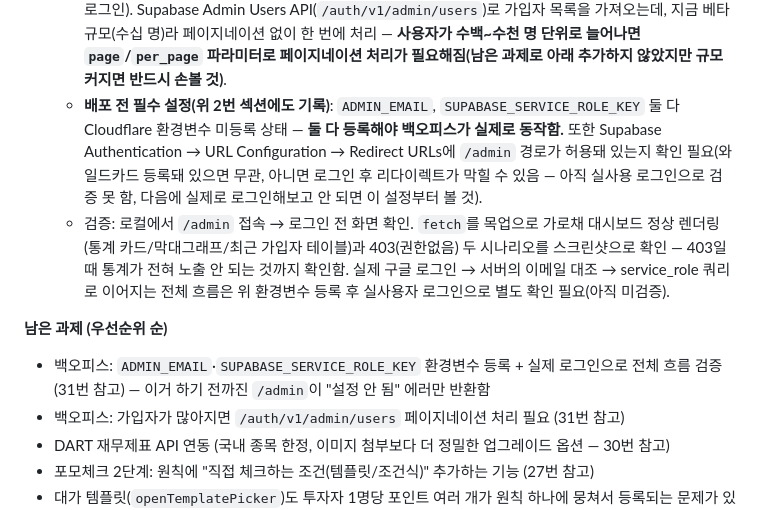
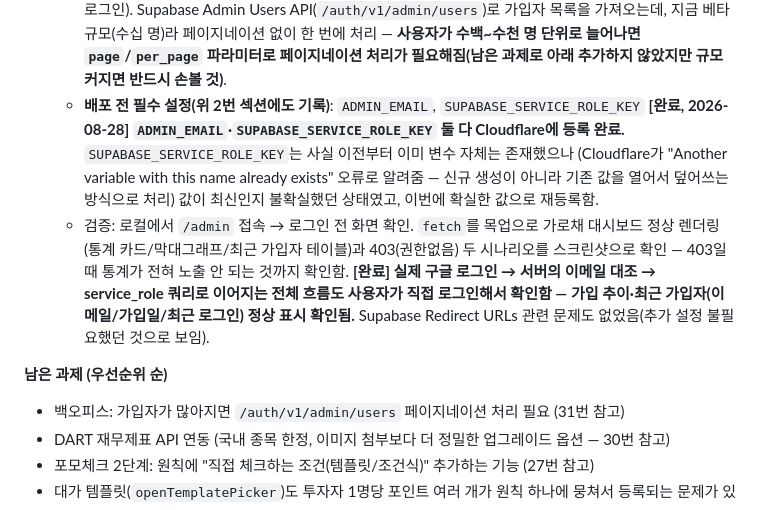
Before and after one commit to FOMOGUARD/fomoguard, a Markdown page: HANDOFF.md, the part around the change. Drawn GitHub-style.

Commit message:
HANDOFF: 백오피스 실사용 검증 완료 기록(환경변수 등록·실로그인 확인)

```diff
--- a/HANDOFF.md
+++ b/HANDOFF.md
@@ -387,20 +387,19 @@
       **사용자가 수백~수천 명 단위로 늘어나면 `page`/`per_page` 파라미터로 페이지네이션
       처리가 필요해짐(남은 과제로 아래 추가하지 않았지만 규모 커지면 반드시 손볼 것)**.
     - **배포 전 필수 설정(위 2번 섹션에도 기록)**: `ADMIN_EMAIL`, `SUPABASE_SERVICE_ROLE_KEY`
-      둘 다 Cloudflare 환경변수 미등록 상태 — **둘 다 등록해야 백오피스가 실제로 동작함.**
-      또한 Supabase Authentication → URL Configuration → Redirect URLs에 `/admin` 경로가
-      허용돼 있는지 확인 필요(와일드카드 등록돼 있으면 무관, 아니면 로그인 후 리다이렉트가
-      막힐 수 있음 — 아직 실사용 로그인으로 검증 못 함, 다음에 실제로 로그인해보고 안 되면
-      이 설정부터 볼 것).
+      **[완료, 2026-08-28] `ADMIN_EMAIL`·`SUPABASE_SERVICE_ROLE_KEY` 둘 다 Cloudflare에
+      등록 완료.** `SUPABASE_SERVICE_ROLE_KEY`는 사실 이전부터 이미 변수 자체는 존재했으나
+      (Cloudflare가 "Another variable with this name already exists" 오류로 알려줌 — 신규
+      생성이 아니라 기존 값을 열어서 덮어쓰는 방식으로 처리) 값이 최신인지 불확실했던 상태였고,
+      이번에 확실한 값으로 재등록함.
     - 검증: 로컬에서 `/admin` 접속 → 로그인 전 화면 확인. `fetch`를 목업으로 가로채 대시보드
       정상 렌더링(통계 카드/막대그래프/최근 가입자 테이블)과 403(권한없음) 두 시나리오를
-      스크린샷으로 확인 — 403일 때 통계가 전혀 노출 안 되는 것까지 확인함. 실제 구글 로그인
-      → 서버의 이메일 대조 → service_role 쿼리로 이어지는 전체 흐름은 위 환경변수 등록 후
-      실사용자 로그인으로 별도 확인 필요(아직 미검증).
+      스크린샷으로 확인 — 403일 때 통계가 전혀 노출 안 되는 것까지 확인함. **[완료] 실제
+      구글 로그인 → 서버의 이메일 대조 → service_role 쿼리로 이어지는 전체 흐름도 사용자가
+      직접 로그인해서 확인함 — 가입 추이·최근 가입자(이메일/가입일/최근 로그인) 정상 표시
+      확인됨.** Supabase Redirect URLs 관련 문제도 없었음(추가 설정 불필요했던 것으로 보임).
 
 **남은 과제 (우선순위 순)**
-- 백오피스: `ADMIN_EMAIL`·`SUPABASE_SERVICE_ROLE_KEY` 환경변수 등록 + 실제 로그인으로
-  전체 흐름 검증 (31번 참고) — 이거 하기 전까진 `/admin`이 "설정 안 됨" 에러만 반환함
 - 백오피스: 가입자가 많아지면 `/auth/v1/admin/users` 페이지네이션 처리 필요 (31번 참고)
 - DART 재무제표 API 연동 (국내 종목 한정, 이미지 첨부보다 더 정밀한 업그레이드 옵션 — 30번 참고)
 - 포모체크 2단계: 원칙에 "직접 체크하는 조건(템플릿/조건식)" 추가하는 기능 (27번 참고)
```
